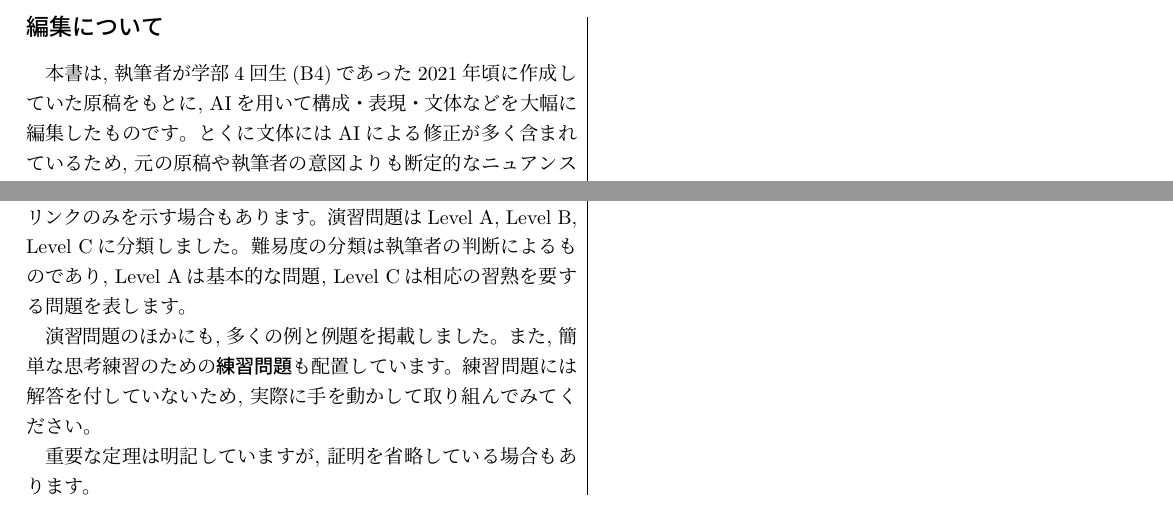
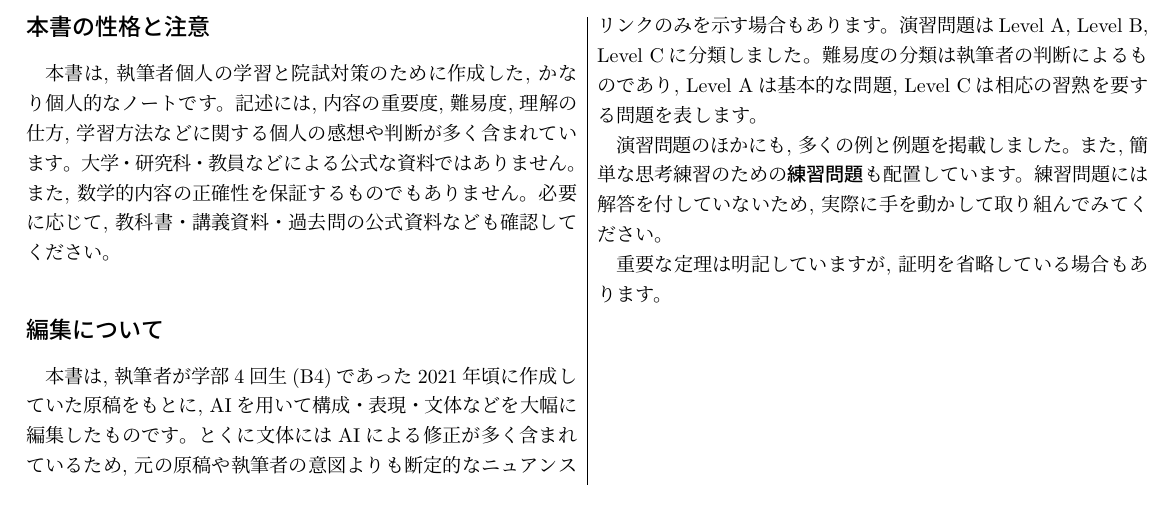
Before and after one commit to Lerham/Inshi_toitayatsu, a LaTeX book (Inshi_Taisaku_Note/exam.tex): two parts of page 2 of 176 before the commit and part of page 2 of 176 after it, the two joined at a grey line, cut so that both start at the same text. Compiled offline with pLaTeX and dvipdfmx.

Commit message:
Document personal scope and repository usage

```diff
--- a/Inshi_Taisaku_Note/exam.tex
+++ b/Inshi_Taisaku_Note/exam.tex
@@ -361,6 +361,9 @@ right  = 6truemm]{geometry}
 \onecolumn
 \thispagestyle{empty}
 \end{titlepage}
+\subsection*{本書の性格と注意}
+本書は, 執筆者個人の学習と院試対策のために作成した, かなり個人的なノートです。記述には, 内容の重要度, 難易度, 理解の仕方, 学習方法などに関する個人の感想や判断が多く含まれています。大学・研究科・教員などによる公式な資料ではありません。また, 数学的内容の正確性を保証するものでもありません。必要に応じて, 教科書・講義資料・過去問の公式資料なども確認してください。
+
 \subsection*{編集について}
 本書は, 執筆者が学部4回生(B4)であった2021年頃に作成していた原稿をもとに, AIを用いて構成・表現・文体などを大幅に編集したものです。とくに文体にはAIによる修正が多く含まれているため, 元の原稿や執筆者の意図よりも断定的なニュアンスを帯びている可能性があります。また, AIによる編集は数学的内容の正確性を保証するものではありません。必要に応じて原典も確認してください。
 
```
Also changed, not shown: README.md.
